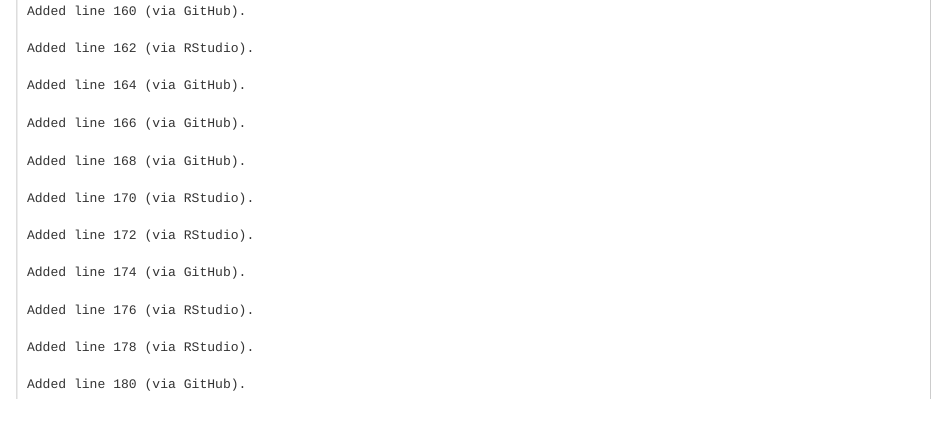
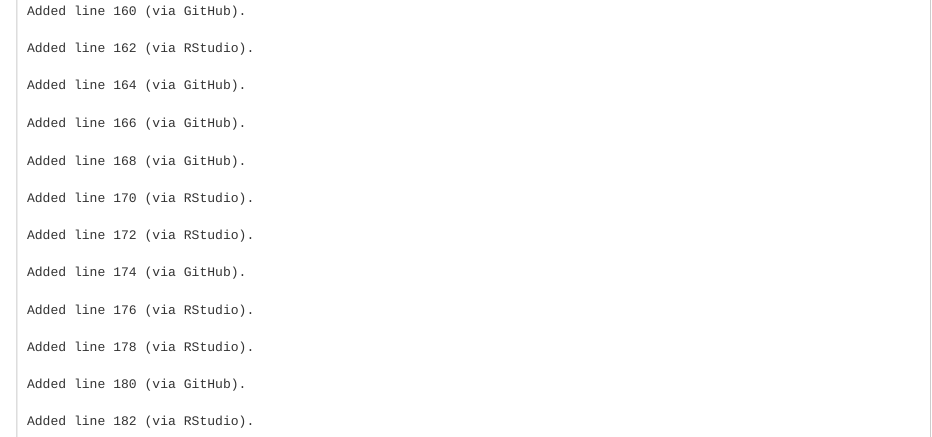
Before and after one commit to ThePeopleAnalyticsLab/VWEmissionsScandal, an R Markdown document (Volkswagen Emissions Scandal_QualProject.Rmd): the page in a window 1100 px wide, from 3110 px down. Rendered offline with R 4.5, knitr and Pandoc, with nearby package versions.

Commit message:
Added line 182 via RStudio.

````diff
--- a/Volkswagen Emissions Scandal_QualProject.Rmd
+++ b/Volkswagen Emissions Scandal_QualProject.Rmd
@@ -178,4 +178,6 @@ Added line 176 (via RStudio).
 Added line 178 (via RStudio).
 
 Added line 180 (via GitHub).
+
+Added line 182 (via RStudio).
 ```
````
